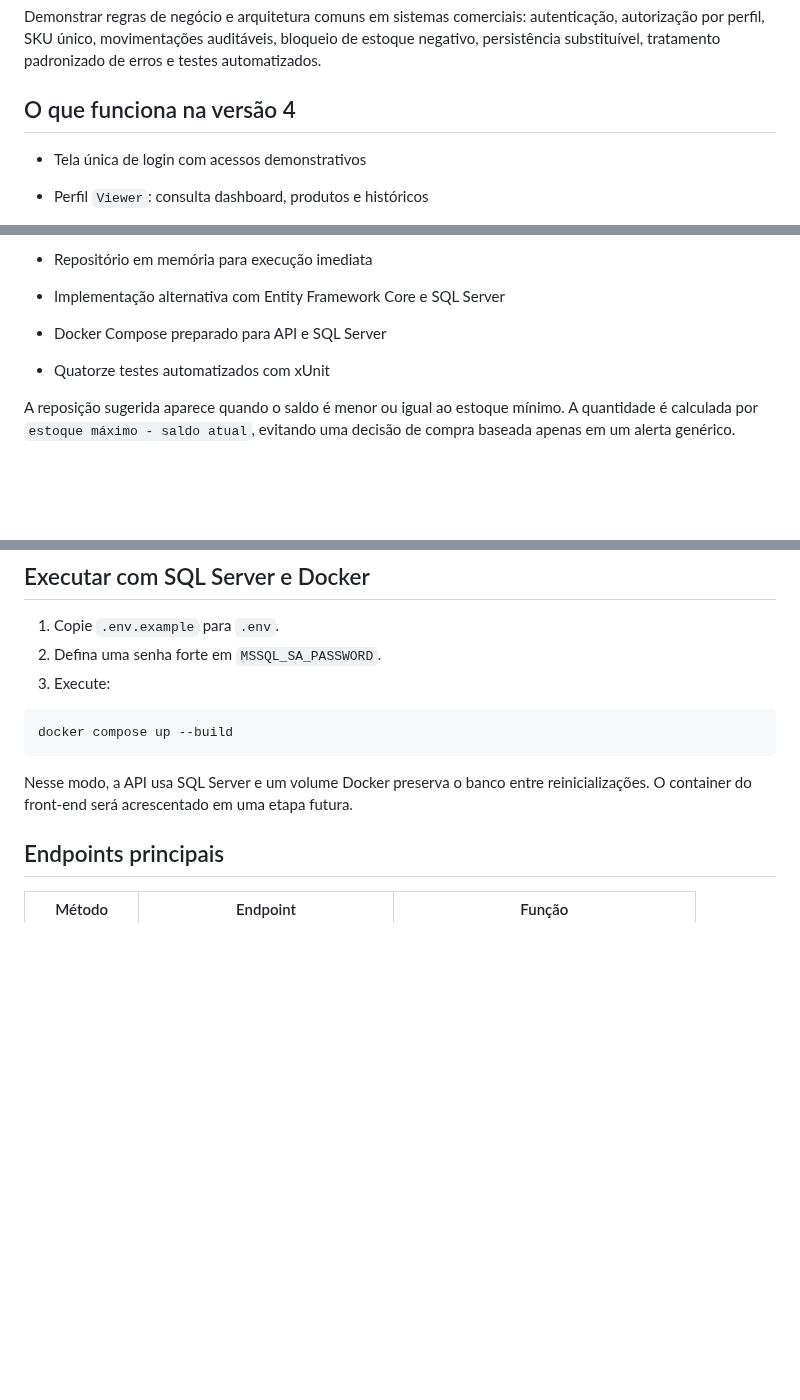
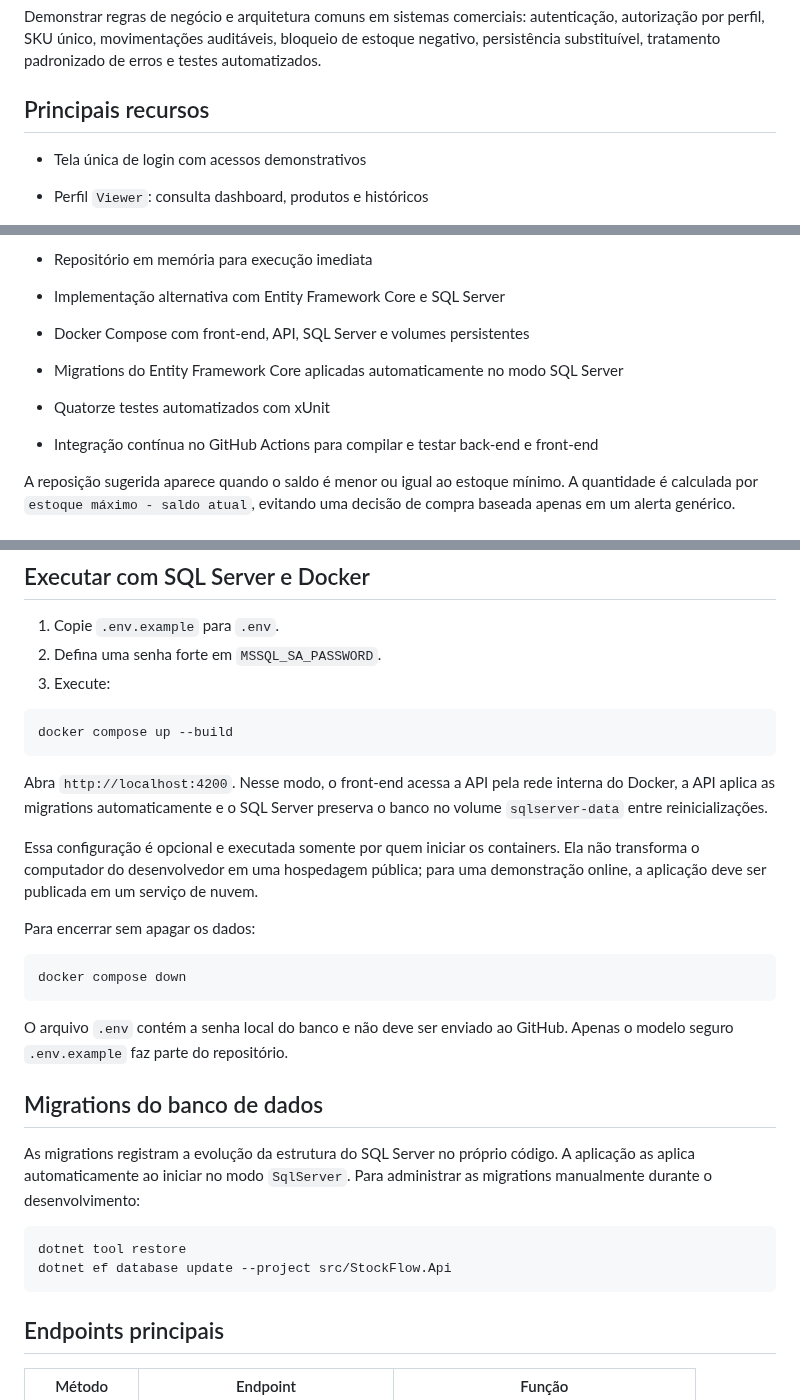
Before and after one commit to SamuelMonsalvesMoreira/StockFlow, a Markdown page: README.md, 3 parts joined by grey strips. GitHub-like rendering; blank space fills up the shorter version.

````diff
--- a/README.md
+++ b/README.md
@@ -6,7 +25,7 @@ Sistema full stack de controle de estoque construído com Angular, C# e ASP.NET
 
 Demonstrar regras de negócio e arquitetura comuns em sistemas comerciais: autenticação, autorização por perfil, SKU único, movimentações auditáveis, bloqueio de estoque negativo, persistência substituível, tratamento padronizado de erros e testes automatizados.
 
-## O que funciona na versão 4
+## Principais recursos
 
 - Tela única de login com acessos demonstrativos
 - Perfil `Viewer`: consulta dashboard, produtos e históricos
@@ -34,8 +53,10 @@ Demonstrar regras de negócio e arquitetura comuns em sistemas comerciais: auten
 - Respostas de erro no padrão Problem Details
 - Repositório em memória para execução imediata
 - Implementação alternativa com Entity Framework Core e SQL Server
-- Docker Compose preparado para API e SQL Server
+- Docker Compose com front-end, API, SQL Server e volumes persistentes
+- Migrations do Entity Framework Core aplicadas automaticamente no modo SQL Server
 - Quatorze testes automatizados com xUnit
+- Integração contínua no GitHub Actions para compilar e testar back-end e front-end
 
 A reposição sugerida aparece quando o saldo é menor ou igual ao estoque mínimo. A quantidade é calculada por `estoque máximo - saldo atual`, evitando uma decisão de compra baseada apenas em um alerta genérico.
 
@@ -130,7 +151,26 @@ Abra `http://127.0.0.1:4200`. A API ficará em `http://localhost:5081` usando ar
 docker compose up --build
 ```
 
-Nesse modo, a API usa SQL Server e um volume Docker preserva o banco entre reinicializações. O container do front-end será acrescentado em uma etapa futura.
+Abra `http://localhost:4200`. Nesse modo, o front-end acessa a API pela rede interna do Docker, a API aplica as migrations automaticamente e o SQL Server preserva o banco no volume `sqlserver-data` entre reinicializações.
+
+Essa configuração é opcional e executada somente por quem iniciar os containers. Ela não transforma o computador do desenvolvedor em uma hospedagem pública; para uma demonstração online, a aplicação deve ser publicada em um serviço de nuvem.
+
+Para encerrar sem apagar os dados:
+
+```powershell
+docker compose down
+```
+
+O arquivo `.env` contém a senha local do banco e não deve ser enviado ao GitHub. Apenas o modelo seguro `.env.example` faz parte do repositório.
+
+## Migrations do banco de dados
+
+As migrations registram a evolução da estrutura do SQL Server no próprio código. A aplicação as aplica automaticamente ao iniciar no modo `SqlServer`. Para administrar as migrations manualmente durante o desenvolvimento:
+
+```powershell
+dotnet tool restore
+dotnet ef database update --project src/StockFlow.Api
+```
 
 ## Endpoints principais
 
````
Also changed, not shown: other parts of README.md (+29 -3 lines), docs/screenshots/dashboard.png (added), docs/screenshots/login.png (added), docs/screenshots/reports.png (added).
